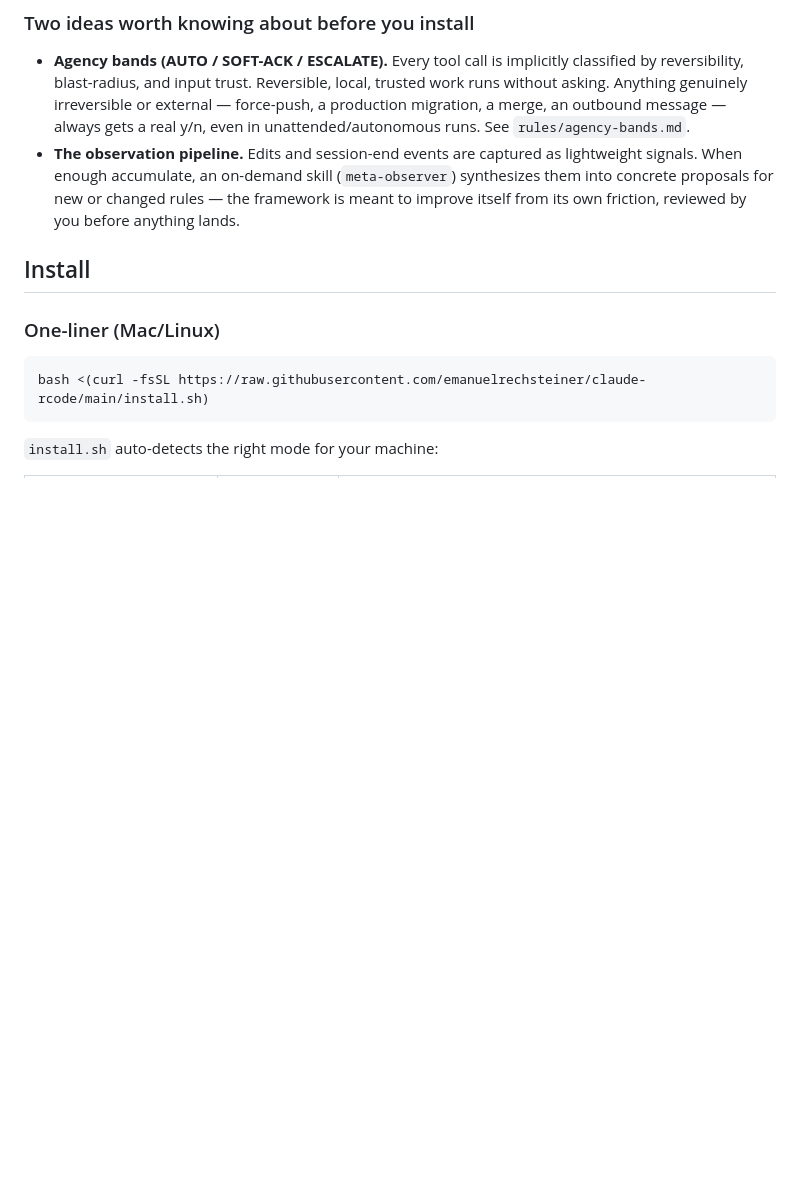
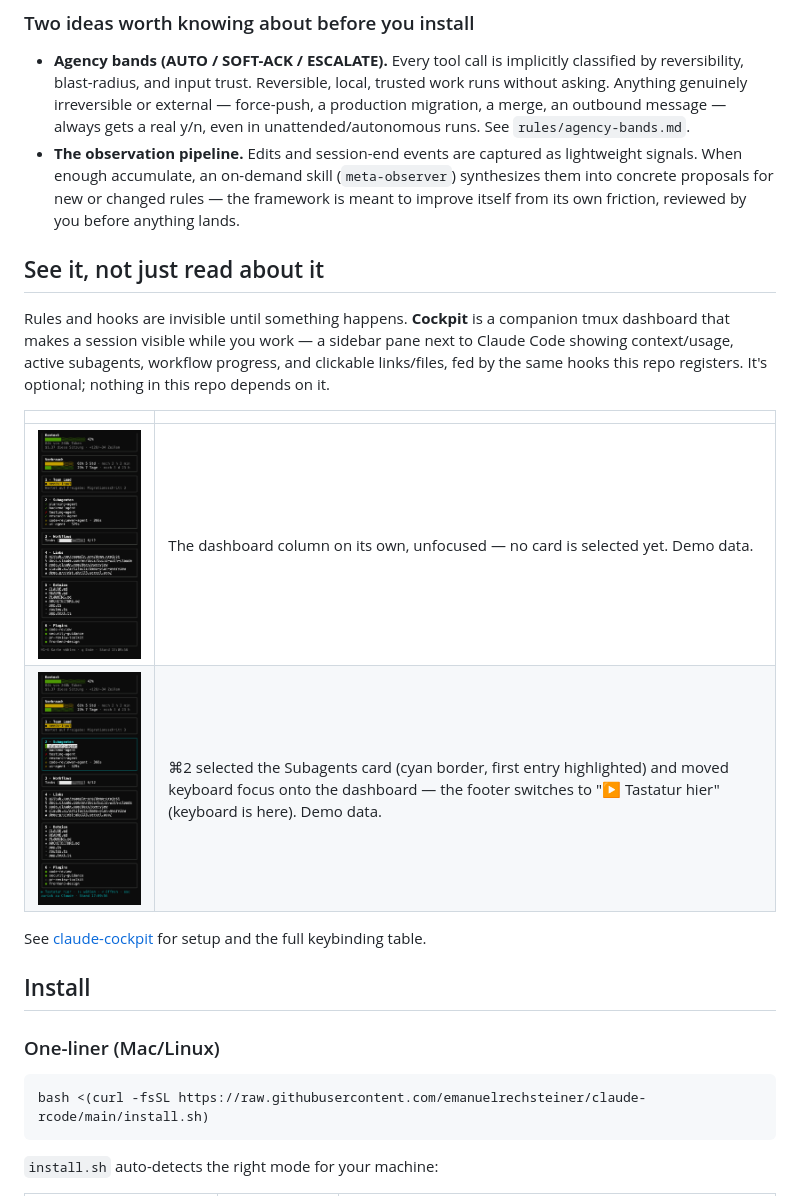
Before and after one commit to emanuelrechsteiner/claude-rcode, a Markdown page: README.md, the part around the change. Rendered like a GitHub page; pictures changed too: docs/assets/cockpit-fokus.png (added), docs/assets/cockpit-spalte.png (added); blank space fills up the shorter version.

Commit message:
release: v1.1.1 (from private 1aad3b3)

```diff
--- a/README.md
+++ b/README.md
@@ -68,6 +68,17 @@ See `CLAUDE.md` for the framework architecture and `HARNESS.md` for the system m
 
 - **Agency bands (AUTO / SOFT-ACK / ESCALATE).** Every tool call is implicitly classified by reversibility, blast-radius, and input trust. Reversible, local, trusted work runs without asking. Anything genuinely irreversible or external — force-push, a production migration, a merge, an outbound message — always gets a real y/n, even in unattended/autonomous runs. See `rules/agency-bands.md`.
 - **The observation pipeline.** Edits and session-end events are captured as lightweight signals. When enough accumulate, an on-demand skill (`meta-observer`) synthesizes them into concrete proposals for new or changed rules — the framework is meant to improve itself from its own friction, reviewed by you before anything lands.
+
+## See it, not just read about it
+
+Rules and hooks are invisible until something happens. **Cockpit** is a companion tmux dashboard that makes a session visible while you work — a sidebar pane next to Claude Code showing context/usage, active subagents, workflow progress, and clickable links/files, fed by the same hooks this repo registers. It's optional; nothing in this repo depends on it.
+
+| | |
+|---|---|
+| ![Cockpit dashboard, unfocused](docs/assets/cockpit-spalte.png) | The dashboard column on its own, unfocused — no card is selected yet. Demo data. |
+| ![Cockpit dashboard, focused on Subagents](docs/assets/cockpit-fokus.png) | ⌘2 selected the Subagents card (cyan border, first entry highlighted) and moved keyboard focus onto the dashboard — the footer switches to "▶ Tastatur hier" (keyboard is here). Demo data. |
+
+See [claude-cockpit](https://github.com/emanuelrechsteiner/claude-cockpit) for setup and the full keybinding table.
 
 ## Install
 
```
Also changed, not shown: 3 other files.
